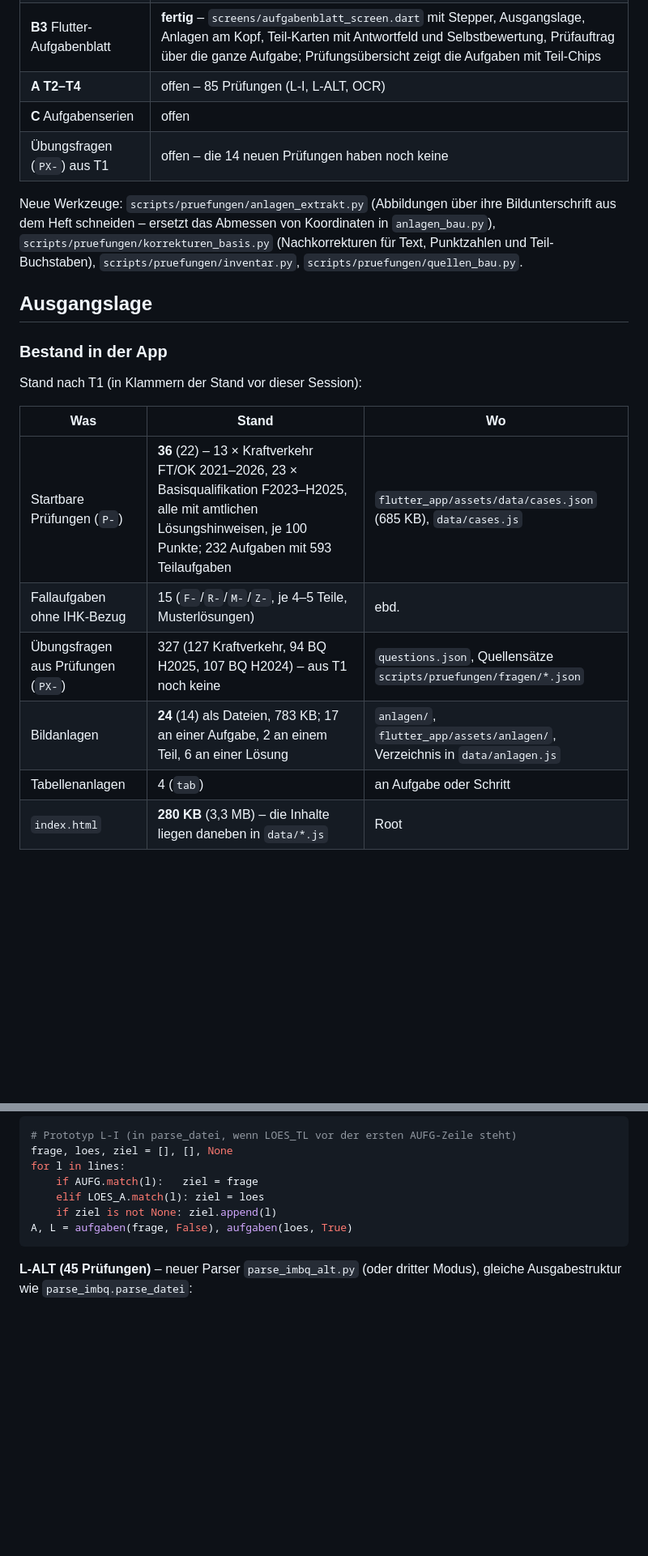
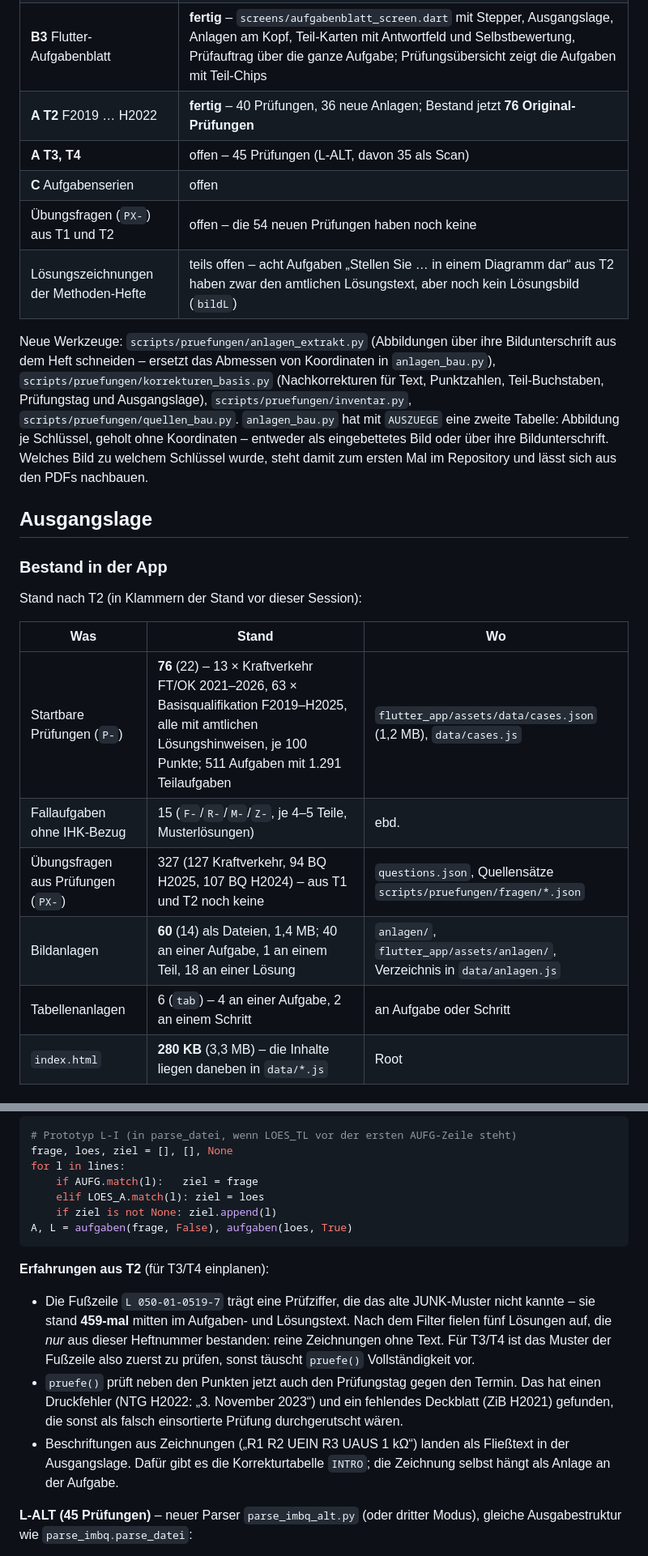
Before and after one commit to schaardi/KVM-Lernapp, a Markdown page: docs/PLAN-altklausuren-und-aufgabenblatt.md, 2 parts joined by grey strips. Shown at 81% size. GitHub-like rendering; blank space fills up the shorter version.

Commit message:
T2: 40 Prüfungen F2019–H2022 mit 36 Anlagen in Web und App
Bestand: 76 startbare Original-Prüfungen (vorher 36), 511 Aufgaben mit
1.291 Teilaufgaben, alle mit amtlichen Lösungshinweisen und je 100 Punkten.

Anlagen
- anlagen_bau.py bekommt mit AUSZUEGE eine zweite Tabelle: Abbildung je
  Schlüssel, geholt ohne Koordinaten – als eingebettetes Bild (Seite, Nummer)
  oder über ihre Bildunterschrift (Seite, "Abbildung 2: Förderanlage").
  Damit steht zum ersten Mal im Repository, welches Bild zu welchem Schlüssel
  wurde, und es lässt sich aus den PDFs nachbauen.
- Zuschnitt (FIGUREN) nur noch dort, wo es nicht anders geht: Zeichnung ohne
  Bildunterschrift, in Teilbilder zerfallen oder ungleichmäßig eingebettet
  (die Wahrscheinlichkeitsnetze 2021 kämen sonst 3:1 verzerrt heraus).
- 36 neue Abbildungen: 24 zur Aufgabe, 12 zur Lösung. Dazu drei Vordrucke als
  Tabelle (zwei Betriebsabrechnungsbögen, eine Sozialversicherungs-Tabelle) –
  die Hefte drucken sie nicht ab, ohne sie ist die Aufgabe nicht lösbar.

Zwei Funde im Textlayer
- Die Fußzeile "L 050-01-0519-7" trägt eine Prüfziffer, die das JUNK-Muster
  nicht kannte: die Heftnummer stand 459-mal mitten im Aufgaben- und
  Lösungstext. Nach dem Filter fielen fünf Lösungen auf, die nur aus dieser
  Nummer bestanden – reine Zeichnungen. Sie haben jetzt einen beschreibenden
  Lösungstext und ihr Lösungsbild.
- Beschriftungen aus Zeichnungen ("R1 R2 UEIN R3 UAUS 1 kΩ") landen als
  Fließtext in der Ausgangslage. Neue Korrekturtabelle INTRO; sechs
  Ausgangslagen sind damit bereinigt, die Zeichnung hängt an der Aufgabe.

Geprüft: 63 Prüfungen auf 100/100 mit voller Label-Deckung, sync_content
--check und --validate-assets grün, im Headless-Browser Aufgabenblatt mit
Abbildung, Lösungsbild und 13×8-Tabelle ohne Überlauf, keine JS-Fehler.

Co-Authored-By: Claude Opus 5 <noreply@anthropic.com>
Claude-Session: https://claude.ai/code/session_01PD5ddV5C1Qcpq4Q8dgm6C4

````diff
--- a/docs/PLAN-altklausuren-und-aufgabenblatt.md
+++ b/docs/PLAN-altklausuren-und-aufgabenblatt.md
@@ -35,29 +35,35 @@ richtig zu lösen." – und: „Nutze diese ganzen Klausuren für unsere App."
 | **A T1** F2023, H2023, F2024 | **fertig** – 14 Prüfungen, 10 Abbildungen; Bestand jetzt **36 Original-Prüfungen** |
 | **B2** Web-Aufgabenblatt | **fertig** – eigener Bildschirm `scrBlatt`: Aufgaben-Stepper, Ausgangslage und Anlagen einmal am Kopf, alle Teilaufgaben a–x als Karten mit eigenem Antwortfeld, Aufdecken je Teil oder je Aufgabe, Zwischenergebnis aus `braucht`, Lightbox mit Zoom, Ergebnis nach Aufgaben gruppiert, Übersicht mit Fach-Filter |
 | **B3** Flutter-Aufgabenblatt | **fertig** – `screens/aufgabenblatt_screen.dart` mit Stepper, Ausgangslage, Anlagen am Kopf, Teil-Karten mit Antwortfeld und Selbstbewertung, Prüfauftrag über die ganze Aufgabe; Prüfungsübersicht zeigt die Aufgaben mit Teil-Chips |
-| **A T2–T4** | offen – 85 Prüfungen (L-I, L-ALT, OCR) |
+| **A T2** F2019 … H2022 | **fertig** – 40 Prüfungen, 36 neue Anlagen; Bestand jetzt **76 Original-Prüfungen** |
+| **A T3, T4** | offen – 45 Prüfungen (L-ALT, davon 35 als Scan) |
 | **C** Aufgabenserien | offen |
-| Übungsfragen (`PX-`) aus T1 | offen – die 14 neuen Prüfungen haben noch keine |
+| Übungsfragen (`PX-`) aus T1 und T2 | offen – die 54 neuen Prüfungen haben noch keine |
+| Lösungszeichnungen der Methoden-Hefte | teils offen – acht Aufgaben „Stellen Sie … in einem Diagramm dar“ aus T2 haben zwar den amtlichen Lösungstext, aber noch kein Lösungsbild (`bildL`) |
 
 Neue Werkzeuge: `scripts/pruefungen/anlagen_extrakt.py` (Abbildungen über ihre
 Bildunterschrift aus dem Heft schneiden – ersetzt das Abmessen von Koordinaten
 in `anlagen_bau.py`), `scripts/pruefungen/korrekturen_basis.py` (Nachkorrekturen
-für Text, Punktzahlen und Teil-Buchstaben), `scripts/pruefungen/inventar.py`,
-`scripts/pruefungen/quellen_bau.py`.
+für Text, Punktzahlen, Teil-Buchstaben, Prüfungstag und Ausgangslage),
+`scripts/pruefungen/inventar.py`, `scripts/pruefungen/quellen_bau.py`.
+`anlagen_bau.py` hat mit `AUSZUEGE` eine zweite Tabelle: Abbildung je
+Schlüssel, geholt ohne Koordinaten – entweder als eingebettetes Bild oder über
+ihre Bildunterschrift. Welches Bild zu welchem Schlüssel wurde, steht damit
+zum ersten Mal im Repository und lässt sich aus den PDFs nachbauen.
 
 ## Ausgangslage
 
 ### Bestand in der App
 
-Stand nach T1 (in Klammern der Stand vor dieser Session):
+Stand nach T2 (in Klammern der Stand vor dieser Session):
 
 | Was | Stand | Wo |
 |---|---|---|
-| Startbare Prüfungen (`P-`) | **36** (22) – 13 × Kraftverkehr FT/OK 2021–2026, 23 × Basisqualifikation F2023–H2025, alle mit amtlichen Lösungshinweisen, je 100 Punkte; 232 Aufgaben mit 593 Teilaufgaben | `flutter_app/assets/data/cases.json` (685 KB), `data/cases.js` |
+| Startbare Prüfungen (`P-`) | **76** (22) – 13 × Kraftverkehr FT/OK 2021–2026, 63 × Basisqualifikation F2019–H2025, alle mit amtlichen Lösungshinweisen, je 100 Punkte; 511 Aufgaben mit 1.291 Teilaufgaben | `flutter_app/assets/data/cases.json` (1,2 MB), `data/cases.js` |
 | Fallaufgaben ohne IHK-Bezug | 15 (`F-`/`R-`/`M-`/`Z-`, je 4–5 Teile, Musterlösungen) | ebd. |
-| Übungsfragen aus Prüfungen (`PX-`) | 327 (127 Kraftverkehr, 94 BQ H2025, 107 BQ H2024) – aus T1 noch keine | `questions.json`, Quellensätze `scripts/pruefungen/fragen/*.json` |
-| Bildanlagen | **24** (14) als Dateien, 783 KB; 17 an einer Aufgabe, 2 an einem Teil, 6 an einer Lösung | `anlagen/`, `flutter_app/assets/anlagen/`, Verzeichnis in `data/anlagen.js` |
-| Tabellenanlagen | 4 (`tab`) | an Aufgabe oder Schritt |
+| Übungsfragen aus Prüfungen (`PX-`) | 327 (127 Kraftverkehr, 94 BQ H2025, 107 BQ H2024) – aus T1 und T2 noch keine | `questions.json`, Quellensätze `scripts/pruefungen/fragen/*.json` |
+| Bildanlagen | **60** (14) als Dateien, 1,4 MB; 40 an einer Aufgabe, 1 an einem Teil, 18 an einer Lösung | `anlagen/`, `flutter_app/assets/anlagen/`, Verzeichnis in `data/anlagen.js` |
+| Tabellenanlagen | 6 (`tab`) – 4 an einer Aufgabe, 2 an einem Schritt | an Aufgabe oder Schritt |
 | `index.html` | **280 KB** (3,3 MB) – die Inhalte liegen daneben in `data/*.js` | Root |
 
 ### Wie eine Prüfung heute dargestellt wird
@@ -254,6 +260,22 @@ for l in lines:
 A, L = aufgaben(frage, False), aufgaben(loes, True)
 ```
 
+**Erfahrungen aus T2** (für T3/T4 einplanen):
+
+- Die Fußzeile `L 050-01-0519-7` trägt eine Prüfziffer, die das alte
+  JUNK-Muster nicht kannte – sie stand **459-mal** mitten im Aufgaben- und
+  Lösungstext. Nach dem Filter fielen fünf Lösungen auf, die *nur* aus dieser
+  Heftnummer bestanden: reine Zeichnungen ohne Text. Für T3/T4 ist das Muster
+  der Fußzeile also zuerst zu prüfen, sonst täuscht `pruefe()` Vollständigkeit
+  vor.
+- `pruefe()` prüft neben den Punkten jetzt auch den Prüfungstag gegen den
+  Termin. Das hat einen Druckfehler (NTG H2022: „3. November 2023“) und ein
+  fehlendes Deckblatt (ZiB H2021) gefunden, die sonst als falsch einsortierte
+  Prüfung durchgerutscht wären.
+- Beschriftungen aus Zeichnungen („R1 R2 UEIN R3 UAUS 1 kΩ“) landen als
+  Fließtext in der Ausgangslage. Dafür gibt es die Korrekturtabelle `INTRO`;
+  die Zeichnung selbst hängt als Anlage an der Aufgabe.
+
 **L-ALT (45 Prüfungen)** – neuer Parser `parse_imbq_alt.py` (oder dritter
 Modus), gleiche Ausgabestruktur wie `parse_imbq.parse_datei`:
 
````
Also changed, not shown: other parts of docs/PLAN-altklausuren-und-aufgabenblatt.md (+1 -1 lines).
